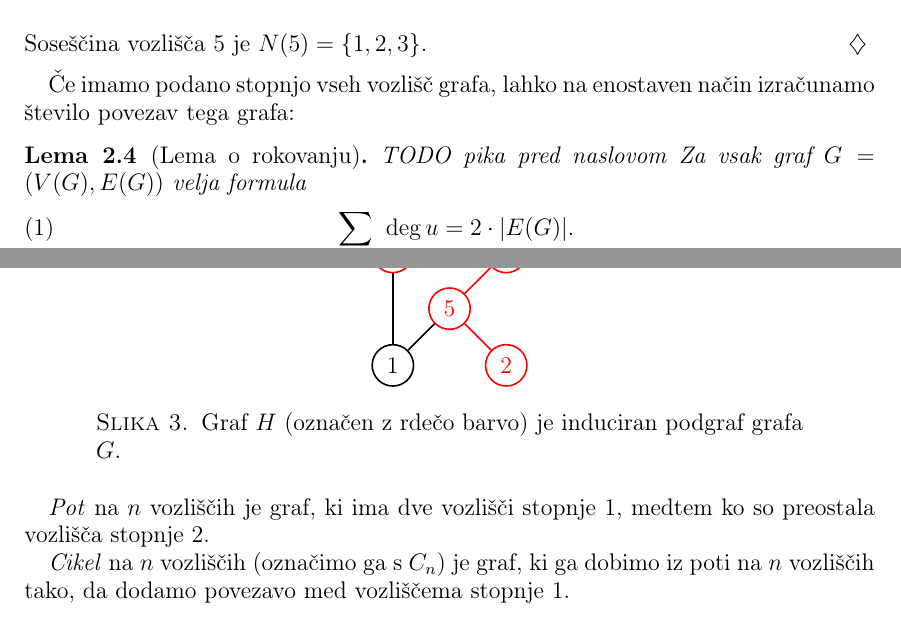
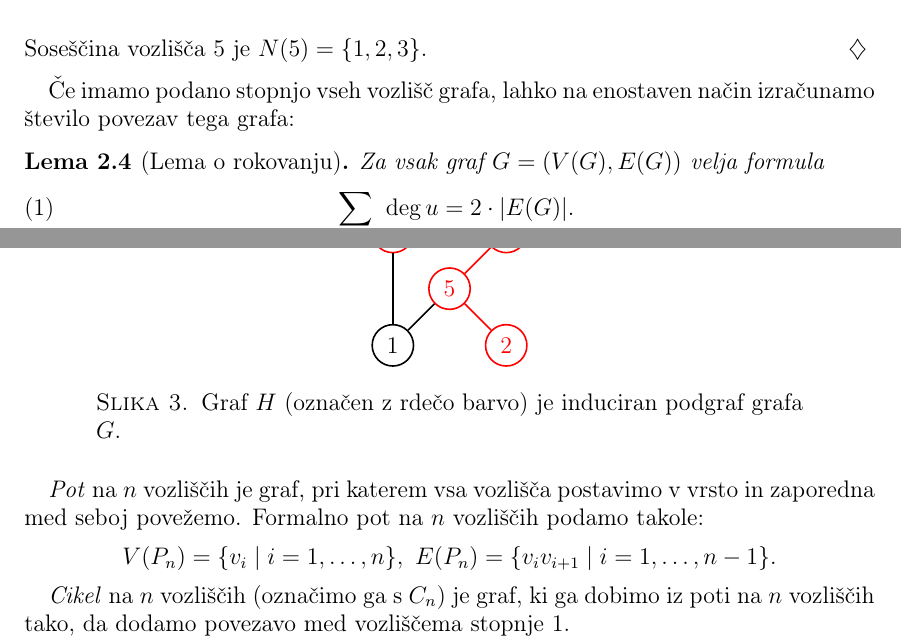
Before and after one commit to inesmersak/problem-londonskega-stolpa, a LaTeX paper (problem-londonskega-stolpa.tex): two parts of pages 5 and 6 of 28, joined at a grey line, cut so that both start at the same text. Compiled offline with pdfLaTeX; an older LaTeX class or package is replaced by its successor.

Commit message:
Dodala citiranje Exercisov, popravek definicije poti.

```diff
--- a/problem-londonskega-stolpa.tex
+++ b/problem-londonskega-stolpa.tex
@@ -229,7 +229,6 @@ Vozlišča grafa predstavimo s točkami v ravnini, povezavo med dvema vozlišče
 Če imamo podano stopnjo vseh vozlišč grafa, lahko na enostaven način izračunamo število povezav tega grafa:
 
 \begin{lema}[Lema o rokovanju]
-    TODO pika pred naslovom
     \label{lema:rokovanje}
     Za vsak graf \graf~velja formula
     \begin{equation}
@@ -292,7 +291,8 @@ Vozlišča grafa predstavimo s točkami v ravnini, povezavo med dvema vozlišče
 
 Poglejmo si nekaj razredov grafov, ki nam bodo prišli prav v kasnejših definicijah.
 
-\emph{Pot} na $n$ vozliščih je graf, ki ima dve vozlišči stopnje $1$, medtem ko so preostala vozlišča stopnje $2$.
+\emph{Pot} na $n$ vozliščih je graf, pri katerem vsa vozlišča postavimo v vrsto in zaporedna med seboj povežemo. Formalno pot na $n$ vozliščih podamo takole:
+\[ V(P_n) = \{v_i \mid i=1,\dots,n\},\ E(P_n)=\{v_iv_{i+1} \mid  i=1,\dots,n-1 \} .\]
 
 \emph{Cikel} na $n$ vozliščih (označimo ga s $C_n$) je graf, ki ga dobimo iz poti na $n$ vozliščih tako, da dodamo povezavo med vozliščema stopnje $1$.
 
```
Also changed, not shown: problem-londonskega-stolpa.pdf, problem-londonskega-stolpa.tex (4 more changed lines).
